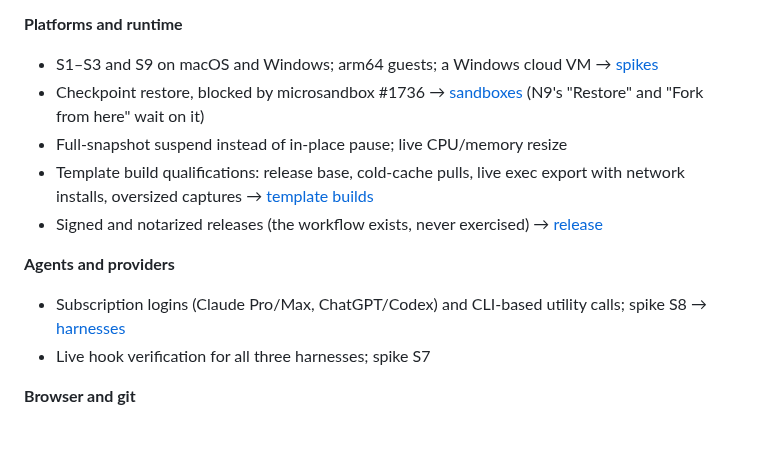
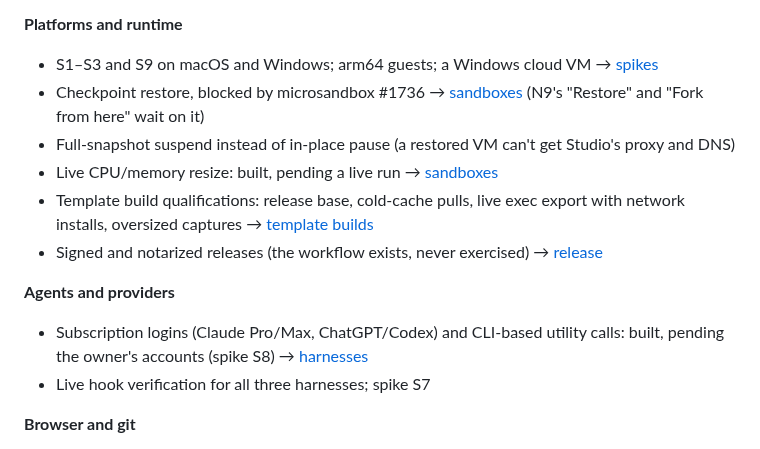
Before and after one commit to lukaskoebe/sandbox-studio, a Markdown page: PLAN.md, the part around the change. Rendered like a GitHub page.

Commit message:
Mark subscription logins and live resize as built pending verification in the backlog

```diff
--- a/PLAN.md
+++ b/PLAN.md
@@ -460,7 +460,8 @@ Not scheduled in the milestones above. Items the milestones absorb are left out:
   [spikes](docs/spikes.md#still-open)
 - Checkpoint restore, blocked by microsandbox #1736 →
   [sandboxes](docs/sandboxes.md#checkpoints) (N9's "Restore" and "Fork from here" wait on it)
-- Full-snapshot suspend instead of in-place pause; live CPU/memory resize
+- Full-snapshot suspend instead of in-place pause (a restored VM can't get Studio's proxy and DNS)
+- Live CPU/memory resize: built, pending a live run → [sandboxes](docs/sandboxes.md#resources)
 - Template build qualifications: release base, cold-cache pulls, live exec export with
   network installs, oversized captures →
   [template builds](docs/template-builds.md#current-qualification-boundary)
@@ -468,8 +469,9 @@ Not scheduled in the milestones above. Items the milestones absorb are left out:
   [release](docs/release.md)
 
 **Agents and providers**
-- Subscription logins (Claude Pro/Max, ChatGPT/Codex) and CLI-based utility calls; spike S8
-  → [harnesses](docs/harnesses.md#verified-vs-pending)
+- Subscription logins (Claude Pro/Max, ChatGPT/Codex) and CLI-based utility calls: built,
+  pending the owner's accounts (spike S8) →
+  [harnesses](docs/harnesses.md#subscription-logins-built-pending-live-verification)
 - Live hook verification for all three harnesses; spike S7
 
 **Browser and git**
```
